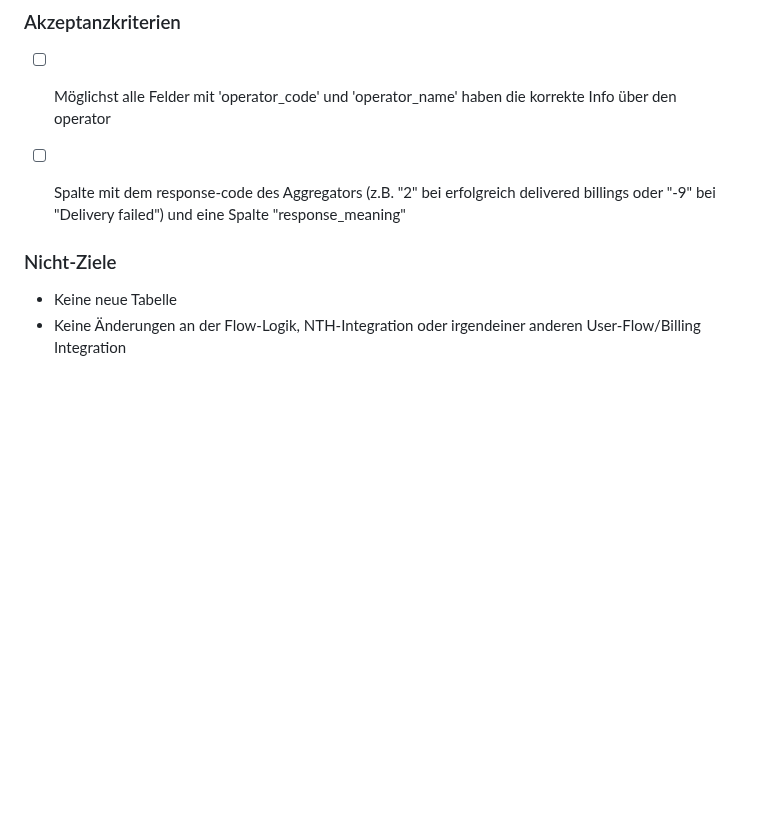
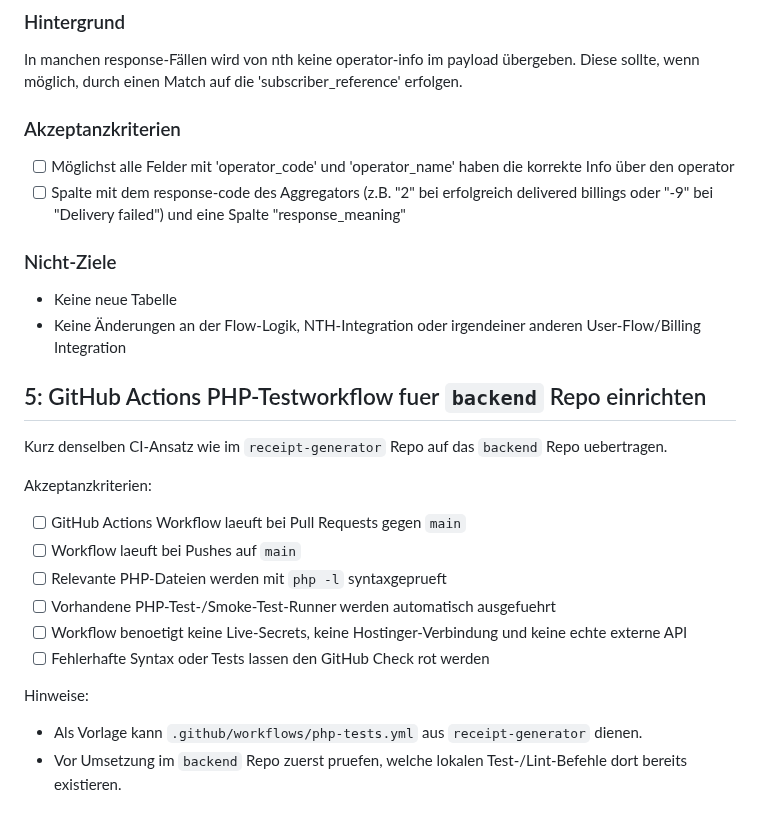
Before and after one commit to mpetrovic-hub/backend, a Markdown page: TODO.md, the part around one of its changes. Drawn GitHub-style; blank space fills up the shorter version.

```diff
--- a/TODO.md
+++ b/TODO.md
@@ -198,8 +203,25 @@ In manchen response-Fällen wird von nth keine operator-info im payload übergeb
 - [ ] Möglichst alle Felder mit 'operator_code' und 'operator_name' haben die korrekte Info über den operator
 - [ ] Spalte mit dem response-code des Aggregators (z.B. "2" bei erfolgreich delivered billings oder "-9" bei "Delivery failed") und eine Spalte "response_meaning"
 
-
 ### Nicht-Ziele
 
 - Keine neue Tabelle
 - Keine Änderungen an der Flow-Logik, NTH-Integration oder irgendeiner anderen User-Flow/Billing Integration
+
+
+
+## 5: GitHub Actions PHP-Testworkflow fuer `backend` Repo einrichten
+
+Kurz denselben CI-Ansatz wie im `receipt-generator` Repo auf das `backend` Repo uebertragen.
+
+Akzeptanzkriterien:
+- [ ] GitHub Actions Workflow laeuft bei Pull Requests gegen `main`
+- [ ] Workflow laeuft bei Pushes auf `main`
+- [ ] Relevante PHP-Dateien werden mit `php -l` syntaxgeprueft
+- [ ] Vorhandene PHP-Test-/Smoke-Test-Runner werden automatisch ausgefuehrt
+- [ ] Workflow benoetigt keine Live-Secrets, keine Hostinger-Verbindung und keine echte externe API
+- [ ] Fehlerhafte Syntax oder Tests lassen den GitHub Check rot werden
+
+Hinweise:
+- Als Vorlage kann `.github/workflows/php-tests.yml` aus `receipt-generator` dienen.
+- Vor Umsetzung im `backend` Repo zuerst pruefen, welche lokalen Test-/Lint-Befehle dort bereits existieren.
```
Also changed, not shown: other parts of TODO.md (+5 -0 lines), db-retention-plan.md (+5 -1 lines).
